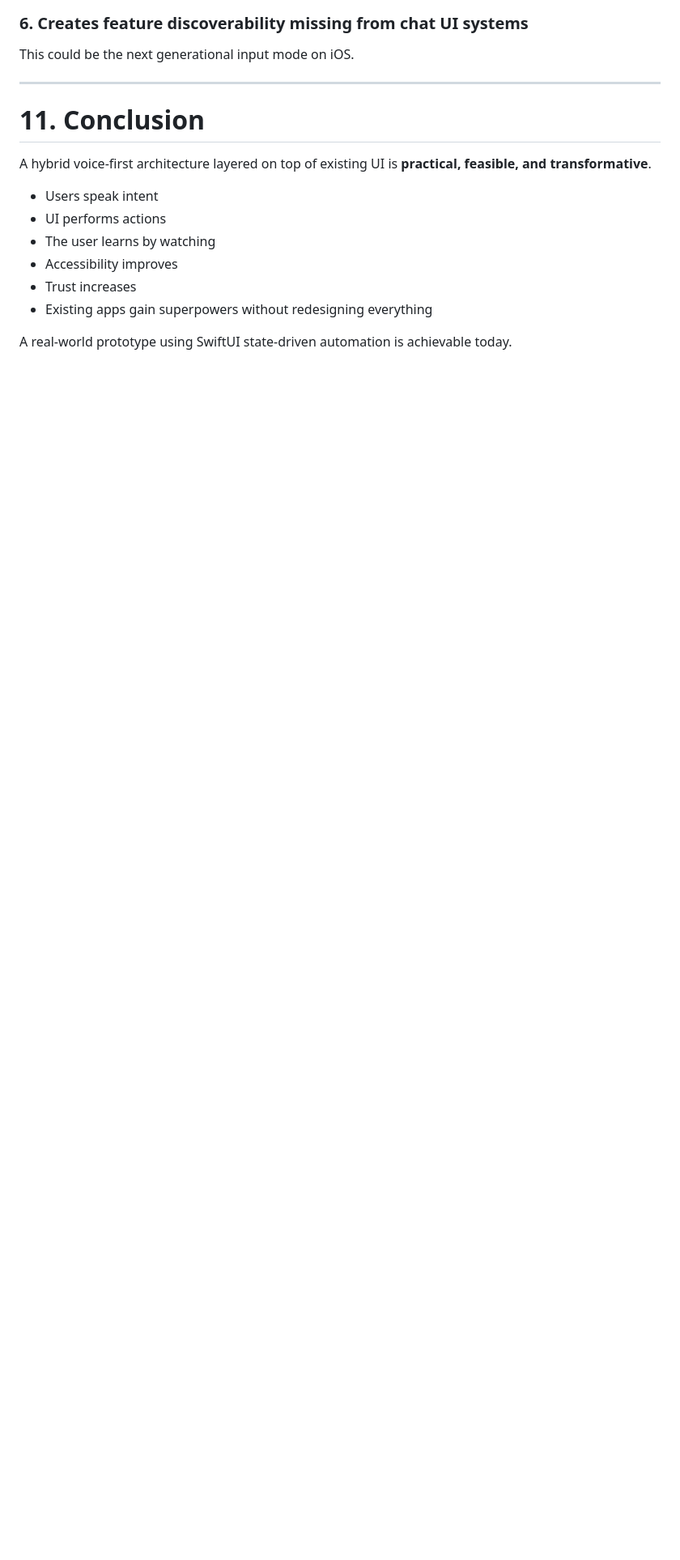
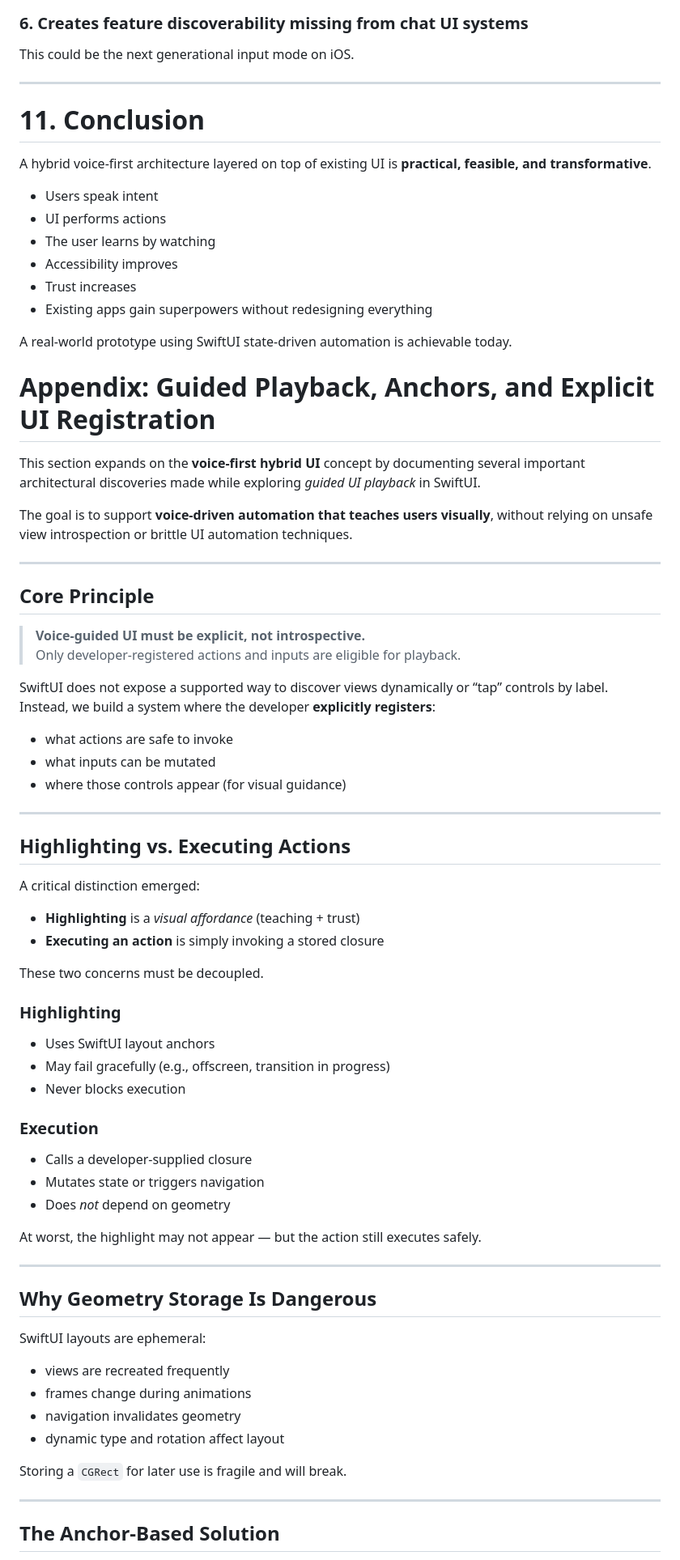
Before and after one commit to gentle-giraffe-apps/Gentle-Engineering-Notes, a Markdown page: 02_architecture_and_design/feasability_studies/voice_ui_first_hybrid_ui.md, the part around the change printed below. Shown: that part at 81% size. Rendered like a GitHub page; blank space fills up the shorter version.

Commit message:
[doc] add appendix to voice first article

```diff
--- a/02_architecture_and_design/feasability_studies/voice_ui_first_hybrid_ui.md
+++ b/02_architecture_and_design/feasability_studies/voice_ui_first_hybrid_ui.md
@@ -259,3 +259,62 @@ A hybrid voice-first architecture layered on top of existing UI is **practical,
 
 A real-world prototype using SwiftUI state-driven automation is achievable today.
 
+# Appendix: Guided Playback, Anchors, and Explicit UI Registration
+
+This section expands on the **voice-first hybrid UI** concept by documenting several important architectural discoveries made while exploring *guided UI playback* in SwiftUI.
+
+The goal is to support **voice-driven automation that teaches users visually**, without relying on unsafe view introspection or brittle UI automation techniques.
+
+---
+
+## Core Principle
+
+> **Voice-guided UI must be explicit, not introspective.**
+> Only developer-registered actions and inputs are eligible for playback.
+
+SwiftUI does not expose a supported way to discover views dynamically or “tap” controls by label. Instead, we build a system where the developer **explicitly registers**:
+
+- what actions are safe to invoke
+- what inputs can be mutated
+- where those controls appear (for visual guidance)
+
+---
+
+## Highlighting vs. Executing Actions
+
+A critical distinction emerged:
+
+- **Highlighting** is a *visual affordance* (teaching + trust)
+- **Executing an action** is simply invoking a stored closure
+
+These two concerns must be decoupled.
+
+### Highlighting
+- Uses SwiftUI layout anchors
+- May fail gracefully (e.g., offscreen, transition in progress)
+- Never blocks execution
+
+### Execution
+- Calls a developer-supplied closure
+- Mutates state or triggers navigation
+- Does *not* depend on geometry
+
+At worst, the highlight may not appear — but the action still executes safely.
+
+---
+
+## Why Geometry Storage Is Dangerous
+
+SwiftUI layouts are ephemeral:
+
+- views are recreated frequently
+- frames change during animations
+- navigation invalidates geometry
+- dynamic type and rotation affect layout
+
+Storing a `CGRect` for later use is fragile and will break.
+
+---
+
+## The Anchor-Based Solution
+
```
Also changed, not shown: other parts of 02_architecture_and_design/feasability_studies/voice_ui_first_hybrid_ui.md (+168 -0 lines).
